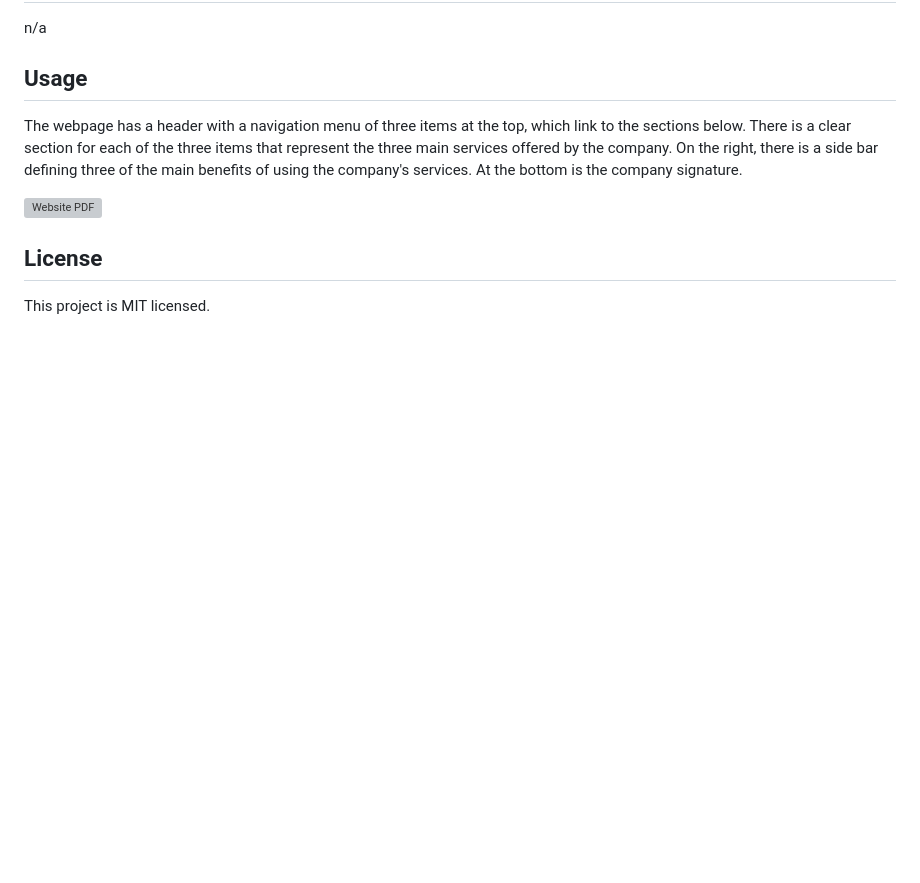
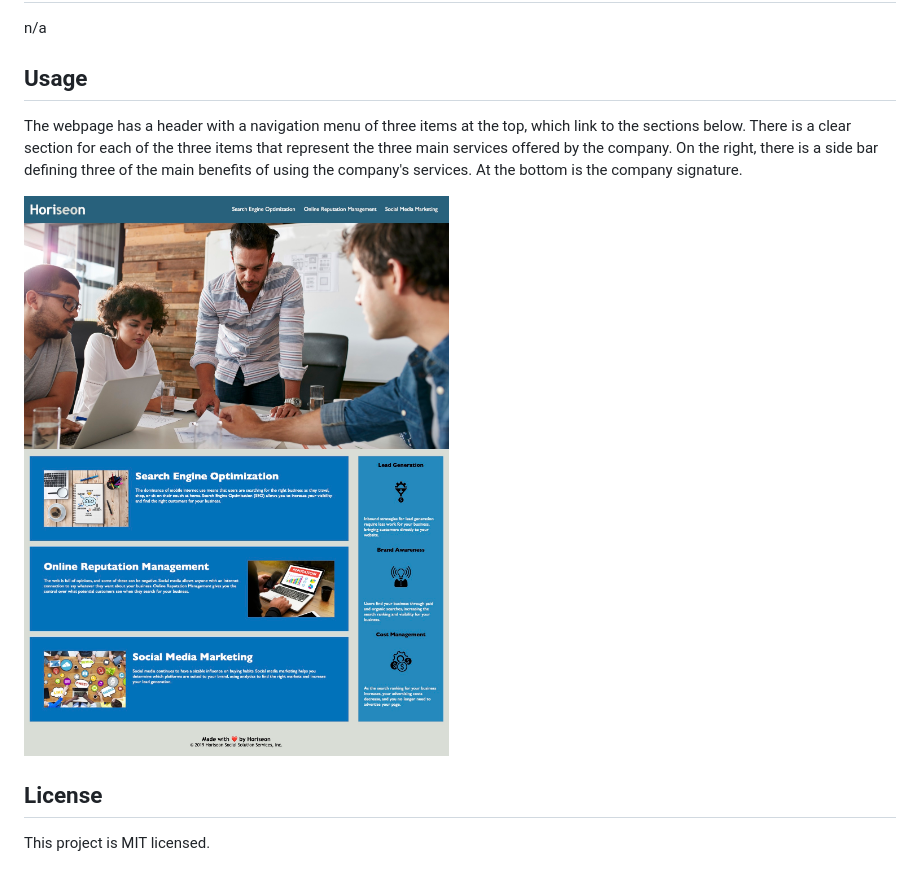
Before and after one commit to louise-elliott-work/website-refactor-Horiseon, a Markdown page: README.md, the part around the change. Drawn GitHub-style; pictures changed too: assets/images/screenshot.jpeg (added); blank space fills up the shorter version; grey boxes are pictures that could not be loaded.

Commit message:
update screenshot to jpeg

```diff
--- a/README.md
+++ b/README.md
@@ -17,7 +17,7 @@ n/a
 
 The webpage has a header with a navigation menu of three items at the top, which link to the sections below. There is a clear section for each of the three items that represent the three main services offered by the company. On the right, there is a side bar defining three of the main benefits of using the company's services. At the bottom is the company signature.
 
-![Website PDF](assets/images/screenshot.pdf)
+![Website PDF](assets/images/screenshot.jpeg)
 
 ## License
 
```
